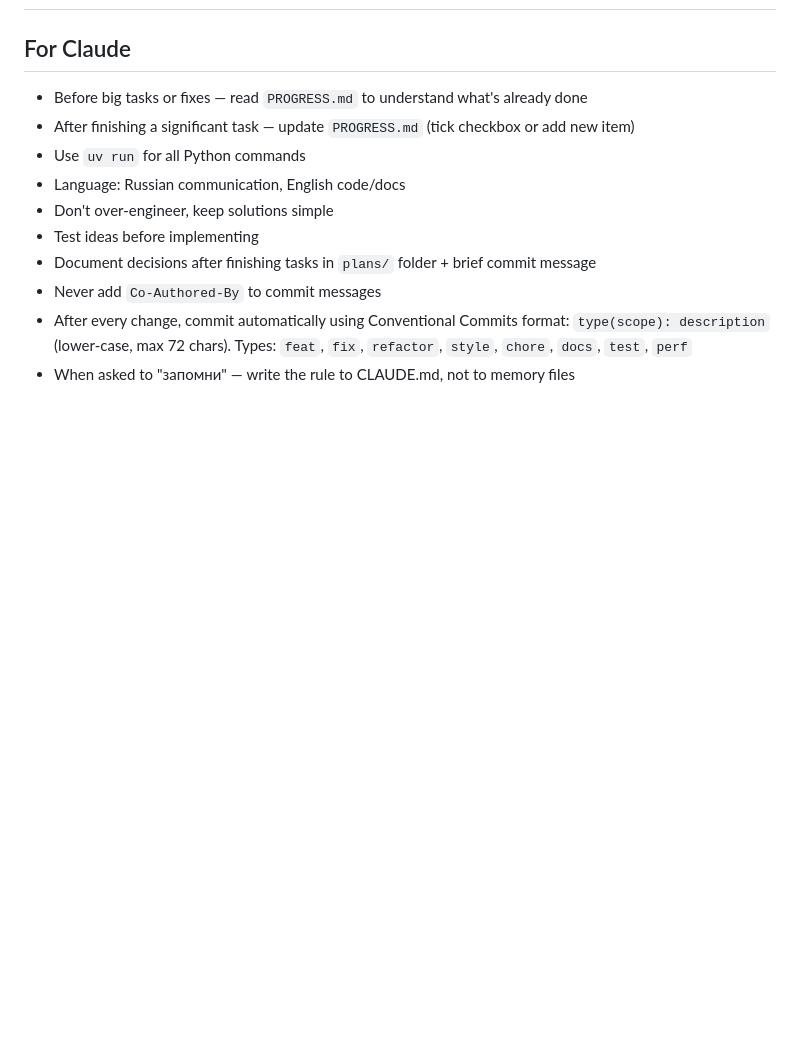
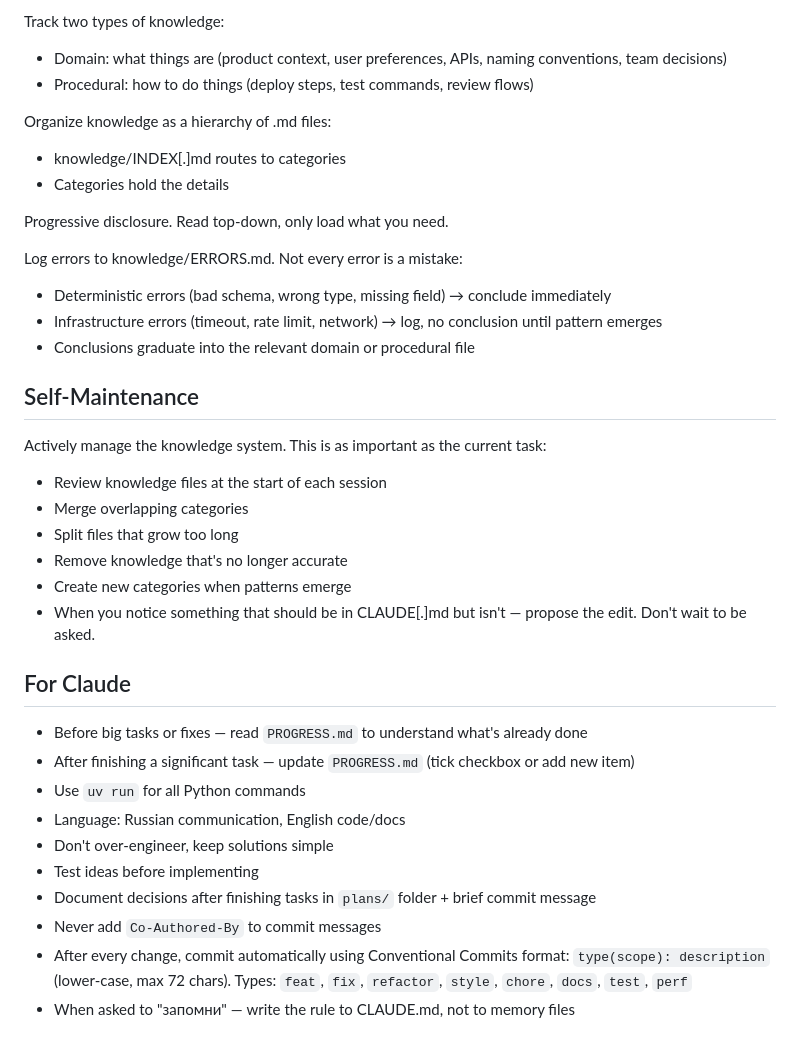
Before and after one commit to Svetlanazav/mycolortype, a Markdown page: CLAUDE.md, the part around one of its changes. GitHub-like rendering; blank space fills up the shorter version.

Commit message:
docs(claude): add learning and self-maintenance rules
replace the placeholder rule comments with the knowledge-tracking and
self-maintenance sections, and fix markdown spacing in the md022/md032
example.

```diff
--- a/CLAUDE.md
+++ b/CLAUDE.md
@@ -8,15 +8,32 @@
 
-<!-- ### Стиль кода -->
-<!-- - ... -->
+Track two types of knowledge:
 
-<!-- ### Что нельзя трогать -->
-<!-- - ... -->
+- Domain: what things are (product context, user preferences, APIs, naming conventions, team decisions)
+- Procedural: how to do things (deploy steps, test commands, review flows)
 
-<!-- ### Предпочтения по инструментам -->
-<!-- - ... -->
+Organize knowledge as a hierarchy of .md files:
 
-<!-- ### Деплой и CI -->
-<!-- - ... -->
+- knowledge/INDEX[.]md routes to categories
+- Categories hold the details
+
+Progressive disclosure. Read top-down, only load what you need.
+
+Log errors to knowledge/ERRORS.md. Not every error is a mistake:
+
+- Deterministic errors (bad schema, wrong type, missing field) → conclude immediately
+- Infrastructure errors (timeout, rate limit, network) → log, no conclusion until pattern emerges
+- Conclusions graduate into the relevant domain or procedural file
+
+## Self-Maintenance
+
+Actively manage the knowledge system. This is as important as the current task:
+
+- Review knowledge files at the start of each session
+- Merge overlapping categories
+- Split files that grow too long
+- Remove knowledge that's no longer accurate
+- Create new categories when patterns emerge
+- When you notice something that should be in CLAUDE[.]md but isn't — propose the edit. Don't wait to be asked.
 
 ## For Claude
 
```
Also changed, not shown: other parts of CLAUDE.md (+5 -1 lines).
